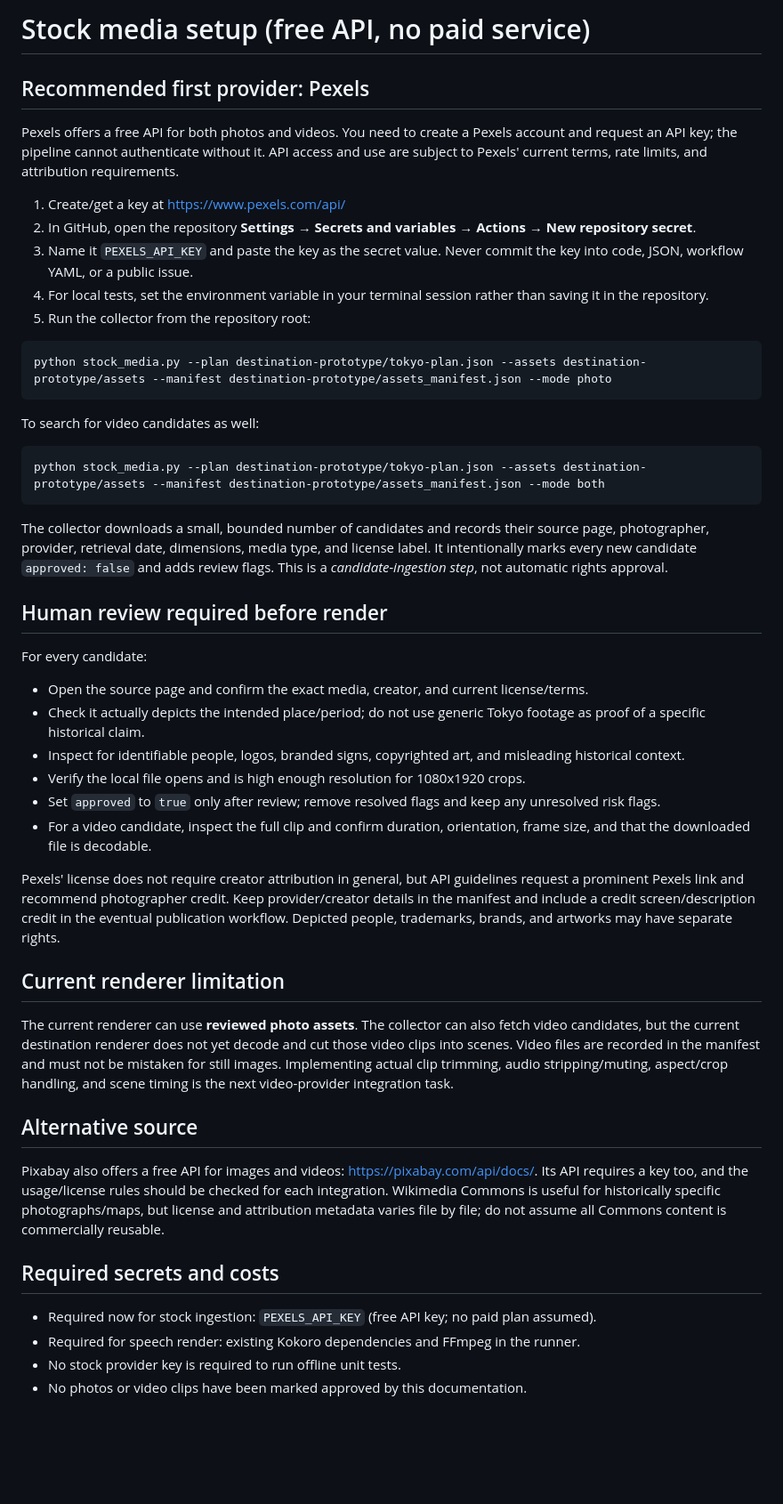
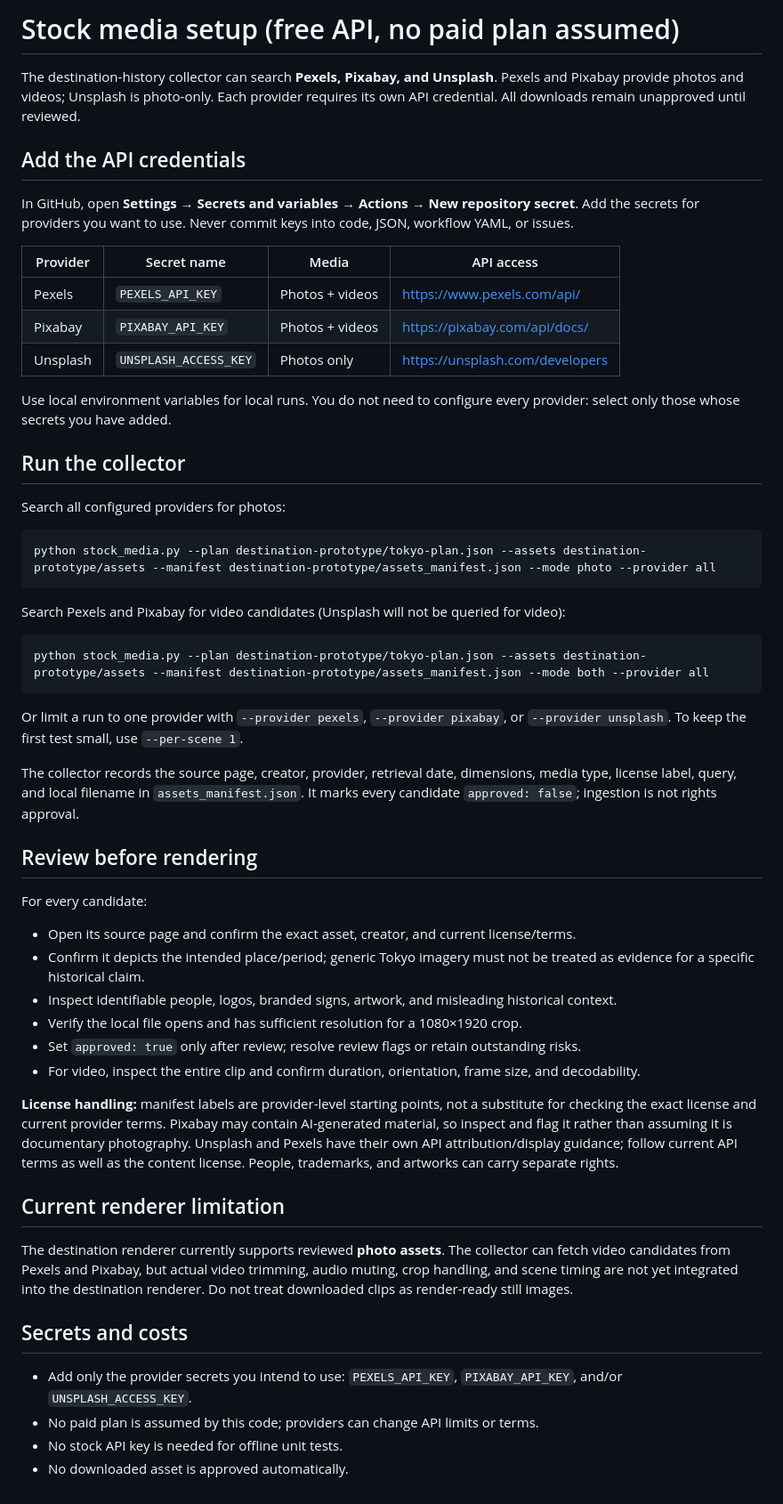
Before and after one commit to Dopeteck/history-of-places-video-maker, a Markdown page: STOCK_MEDIA_SETUP.md, the part around the change. Shown at 89% size. Rendered like a GitHub page; blank space fills up the shorter version.

Commit message:
Document Pixabay and Unsplash setup

````diff
--- a/STOCK_MEDIA_SETUP.md
+++ b/STOCK_MEDIA_SETUP.md
@@ -1,50 +1,56 @@
-# Stock media setup (free API, no paid service)
+# Stock media setup (free API, no paid plan assumed)
 
-## Recommended first provider: Pexels
+The destination-history collector can search **Pexels, Pixabay, and Unsplash**. Pexels and Pixabay provide photos and videos; Unsplash is photo-only. Each provider requires its own API credential. All downloads remain unapproved until reviewed.
 
-Pexels offers a free API for both photos and videos. You need to create a Pexels account and request an API key; the pipeline cannot authenticate without it. API access and use are subject to Pexels' current terms, rate limits, and attribution requirements.
+## Add the API credentials
 
-1. Create/get a key at https://www.pexels.com/api/
-2. In GitHub, open the repository **Settings → Secrets and variables → Actions → New repository secret**.
-3. Name it `PEXELS_API_KEY` and paste the key as the secret value. Never commit the key into code, JSON, workflow YAML, or a public issue.
-4. For local tests, set the environment variable in your terminal session rather than saving it in the repository.
-5. Run the collector from the repository root:
+In GitHub, open **Settings → Secrets and variables → Actions → New repository secret**. Add the secrets for providers you want to use. Never commit keys into code, JSON, workflow YAML, or issues.
+
+| Provider | Secret name | Media | API access |
+|---|---|---|---|
+| Pexels | `PEXELS_API_KEY` | Photos + videos | https://www.pexels.com/api/ |
+| Pixabay | `PIXABAY_API_KEY` | Photos + videos | https://pixabay.com/api/docs/ |
+| Unsplash | `UNSPLASH_ACCESS_KEY` | Photos only | https://unsplash.com/developers |
+
+Use local environment variables for local runs. You do not need to configure every provider: select only those whose secrets you have added.
+
+## Run the collector
+
+Search all configured providers for photos:
 
 ```bash
-python stock_media.py --plan destination-prototype/tokyo-plan.json --assets destination-prototype/assets --manifest destination-prototype/assets_manifest.json --mode photo
+python stock_media.py --plan destination-prototype/tokyo-plan.json --assets destination-prototype/assets --manifest destination-prototype/assets_manifest.json --mode photo --provider all
 ```
 
-To search for video candidates as well:
+Search Pexels and Pixabay for video candidates (Unsplash will not be queried for video):
 
 ```bash
-python stock_media.py --plan destination-prototype/tokyo-plan.json --assets destination-prototype/assets --manifest destination-prototype/assets_manifest.json --mode both
+python stock_media.py --plan destination-prototype/tokyo-plan.json --assets destination-prototype/assets --manifest destination-prototype/assets_manifest.json --mode both --provider all
 ```
 
-The collector downloads a small, bounded number of candidates and records their source page, photographer, provider, retrieval date, dimensions, media type, and license label. It intentionally marks every new candidate `approved: false` and adds review flags. This is a *candidate-ingestion step*, not automatic rights approval.
+Or limit a run to one provider with `--provider pexels`, `--provider pixabay`, or `--provider unsplash`. To keep the first test small, use `--per-scene 1`.
 
-## Human review required before render
+The collector records the source page, creator, provider, retrieval date, dimensions, media type, license label, query, and local filename in `assets_manifest.json`. It marks every candidate `approved: false`; ingestion is not rights approval.
+
+## Review before rendering
 
 For every candidate:
-- Open the source page and confirm the exact media, creator, and current license/terms.
-- Check it actually depicts the intended place/period; do not use generic Tokyo footage as proof of a specific historical claim.
-- Inspect for identifiable people, logos, branded signs, copyrighted art, and misleading historical context.
-- Verify the local file opens and is high enough resolution for 1080x1920 crops.
-- Set `approved` to `true` only after review; remove resolved flags and keep any unresolved risk flags.
-- For a video candidate, inspect the full clip and confirm duration, orientation, frame size, and that the downloaded file is decodable.
+- Open its source page and confirm the exact asset, creator, and current license/terms.
+- Confirm it depicts the intended place/period; generic Tokyo imagery must not be treated as evidence for a specific historical claim.
+- Inspect identifiable people, logos, branded signs, artwork, and misleading historical context.
+- Verify the local file opens and has sufficient resolution for a 1080×1920 crop.
+- Set `approved: true` only after review; resolve review flags or retain outstanding risks.
+- For video, inspect the entire clip and confirm duration, orientation, frame size, and decodability.
 
-Pexels' license does not require creator attribution in general, but API guidelines request a prominent Pexels link and recommend photographer credit. Keep provider/creator details in the manifest and include a credit screen/description credit in the eventual publication workflow. Depicted people, trademarks, brands, and artworks may have separate rights.
+**License handling:** manifest labels are provider-level starting points, not a substitute for checking the exact license and current provider terms. Pixabay may contain AI-generated material, so inspect and flag it rather than assuming it is documentary photography. Unsplash and Pexels have their own API attribution/display guidance; follow current API terms as well as the content license. People, trademarks, and artworks can carry separate rights.
 
 ## Current renderer limitation
 
-The current renderer can use **reviewed photo assets**. The collector can also fetch video candidates, but the current destination renderer does not yet decode and cut those video clips into scenes. Video files are recorded in the manifest and must not be mistaken for still images. Implementing actual clip trimming, audio stripping/muting, aspect/crop handling, and scene timing is the next video-provider integration task.
+The destination renderer currently supports reviewed **photo assets**. The collector can fetch video candidates from Pexels and Pixabay, but actual video trimming, audio muting, crop handling, and scene timing are not yet integrated into the destination renderer. Do not treat downloaded clips as render-ready still images.
 
-## Alternative source
+## Secrets and costs
 
-Pixabay also offers a free API for images and videos: https://pixabay.com/api/docs/. Its API requires a key too, and the usage/license rules should be checked for each integration. Wikimedia Commons is useful for historically specific photographs/maps, but license and attribution metadata varies file by file; do not assume all Commons content is commercially reusable.
-
-## Required secrets and costs
-
-- Required now for stock ingestion: `PEXELS_API_KEY` (free API key; no paid plan assumed).
-- Required for speech render: existing Kokoro dependencies and FFmpeg in the runner.
-- No stock provider key is required to run offline unit tests.
-- No photos or video clips have been marked approved by this documentation.
+- Add only the provider secrets you intend to use: `PEXELS_API_KEY`, `PIXABAY_API_KEY`, and/or `UNSPLASH_ACCESS_KEY`.
+- No paid plan is assumed by this code; providers can change API limits or terms.
+- No stock API key is needed for offline unit tests.
+- No downloaded asset is approved automatically.
````
